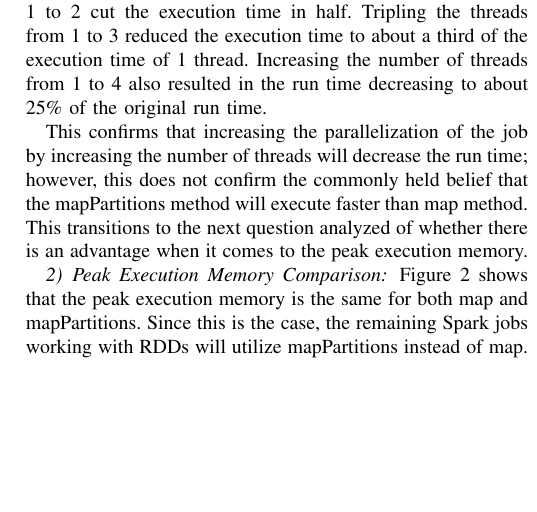
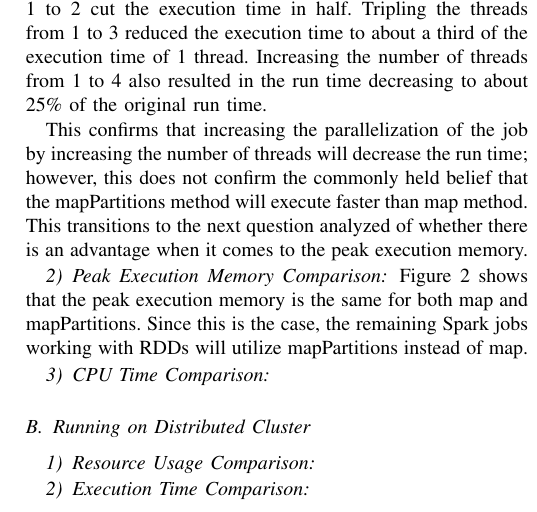
Before and after one commit to nichollsbr/cmsc611-project, a LaTeX paper (paper/spark_paper.tex): part of one column of page 2 of 3 before the commit and part of one column of page 2 of 4 after it, cut so that both start at the same text, the shorter picture padded with empty space. Compiled offline with pdfLaTeX.

Commit message:
Cluster analysis start

```diff
--- a/paper/spark_paper.tex
+++ b/paper/spark_paper.tex
@@ -163,17 +163,17 @@ Since this is the case, the remaining Spark jobs working with RDDs will utilize
 %-We may also want to look at some other memory metrics available
 
 %TODO: Decide if we want to do the following CPU Time Comparison
-%\subsubsection{CPU Time Comparison}
+\subsubsection{CPU Time Comparison}
 %\begin{figure}
 %    \includegraphics[width=\linewidth]{../python_scripts/images/mapVsMapPartitionsAllCpuTime.png}
 %    \caption{A boat.}
 %    \label{fig:boat1}
 %\end{figure}
 
-%\subsection{Running on Distributed Cluster}
-%\subsubsection{Resource Usage Comparison}
-%\subsubsection{Execution Time Comparison}
-%
+\subsection{Running on Distributed Cluster}
+\subsubsection{Resource Usage Comparison}
+\subsubsection{Execution Time Comparison}
+
 %Might be worthwhile to create another job that would call a toList on the partition iterator.
 
 \section{Basic RDD vs Dataset vs Dataframe}\label{basicjobs}
```
Also changed, not shown: python_scripts/images/mapVsMapPartitionsAllExecutionTimeCluster.png (added), python_scripts/images/mapVsMapPartitionsBestExecutionTimeCluster.png (added), python_scripts/images/mapVsMapPartitionsMaxPeakExecutionMemoryCluster.png (added), 15 other files.
